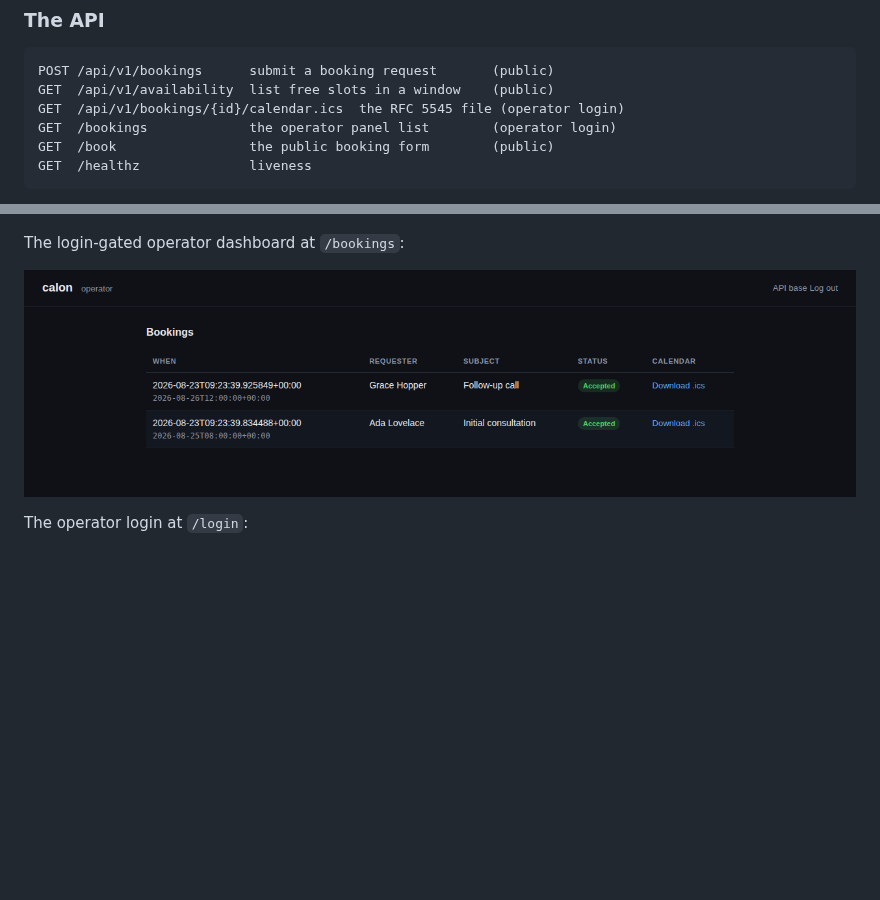
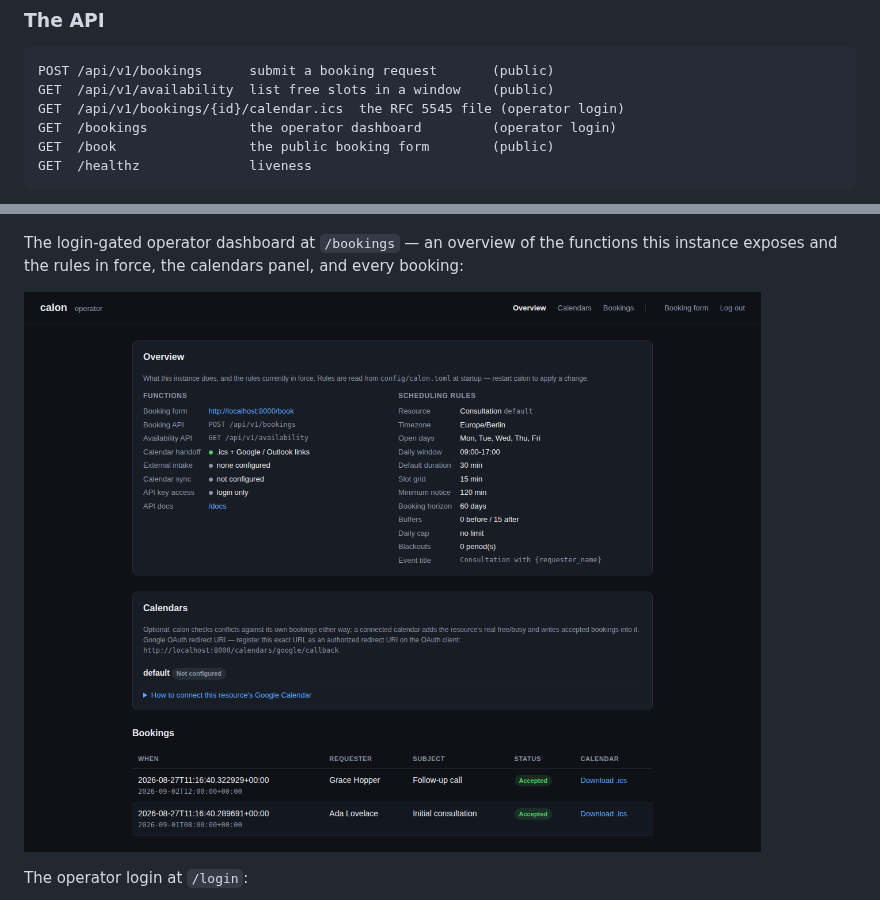
Before and after one commit to vidual-labs/calon, a Markdown page: README.md, 2 parts joined by grey strips. Rendered like a GitHub page; pictures changed too: docs/screenshots/bookings.png; blank space fills up the shorter version.

````diff
--- a/README.md
+++ b/README.md
@@ -131,7 +131,7 @@ Then open <http://localhost:8000/docs> for the generated OpenAPI reference, and
 POST /api/v1/bookings      submit a booking request       (public)
 GET  /api/v1/availability  list free slots in a window    (public)
 GET  /api/v1/bookings/{id}/calendar.ics  the RFC 5545 file (operator login)
-GET  /bookings             the operator panel list        (operator login)
+GET  /bookings             the operator dashboard         (operator login)
 GET  /book                 the public booking form        (public)
 GET  /healthz              liveness
 ```
@@ -174,9 +174,10 @@ The public booking form at `/book`:
 
 ![The calon booking form, showing name, email, phone, date, time, subject, and notes fields](docs/screenshots/book.png)
 
-The login-gated operator dashboard at `/bookings`:
+The login-gated operator dashboard at `/bookings` — an overview of the functions this
+instance exposes and the rules in force, the calendars panel, and every booking:
 
-![The calon operator dashboard listing accepted bookings with requester, subject, status, and a calendar download link](docs/screenshots/bookings.png)
+![The calon operator dashboard: an overview panel listing the instance's functions and scheduling rules, a calendars panel, and the bookings table with requester, subject, status, and a calendar download link](docs/screenshots/bookings.png)
 
 The operator login at `/login`:
 
````
Also changed, not shown: CHANGELOG.md (+14 -0 lines), docs/adr/0015-operator-dashboard-overview-and-calendar-signpost.md (added, +69 -0 lines), docs/self-hosting.md (+4 -0 lines), 3 other files.
